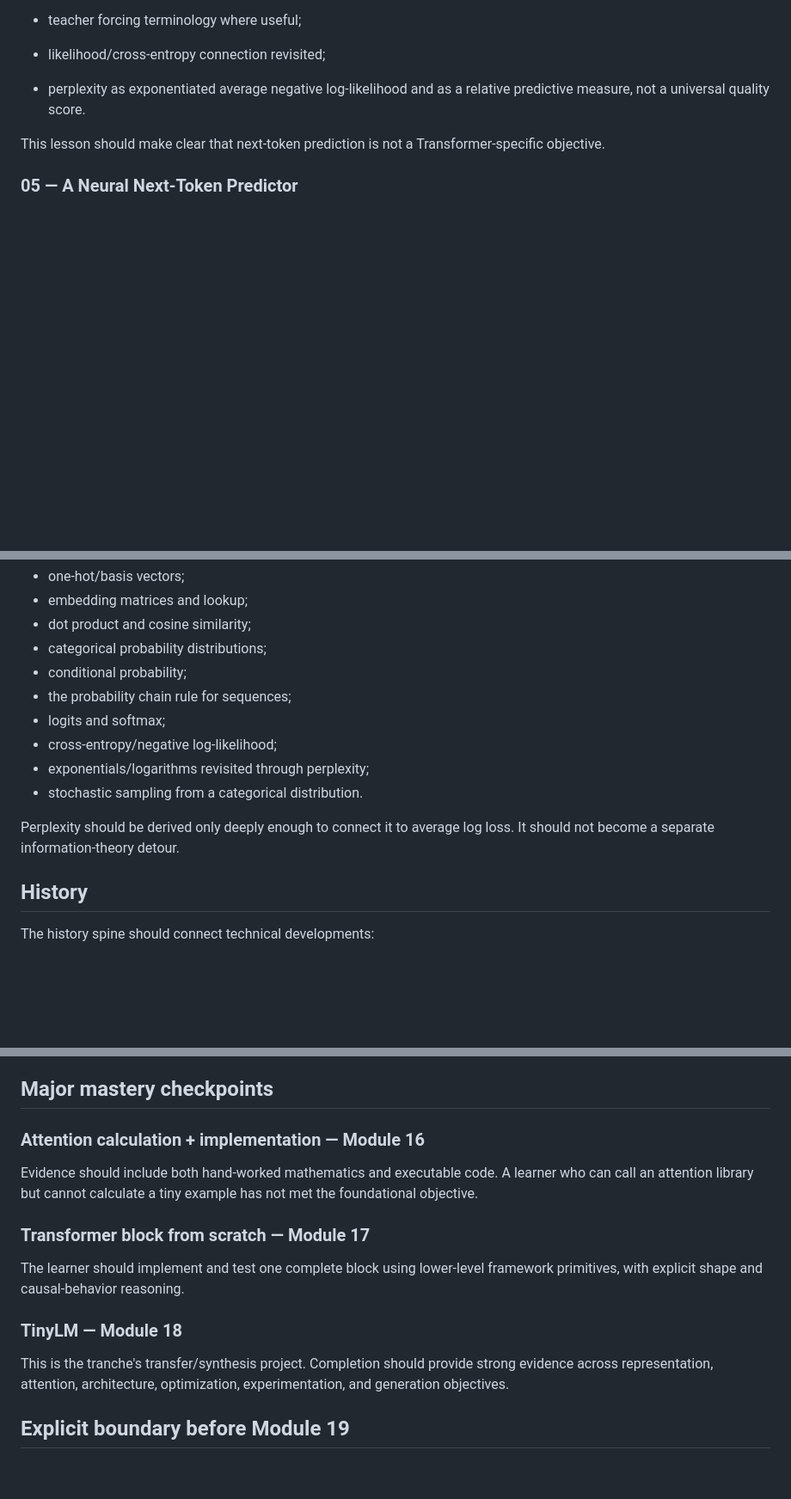
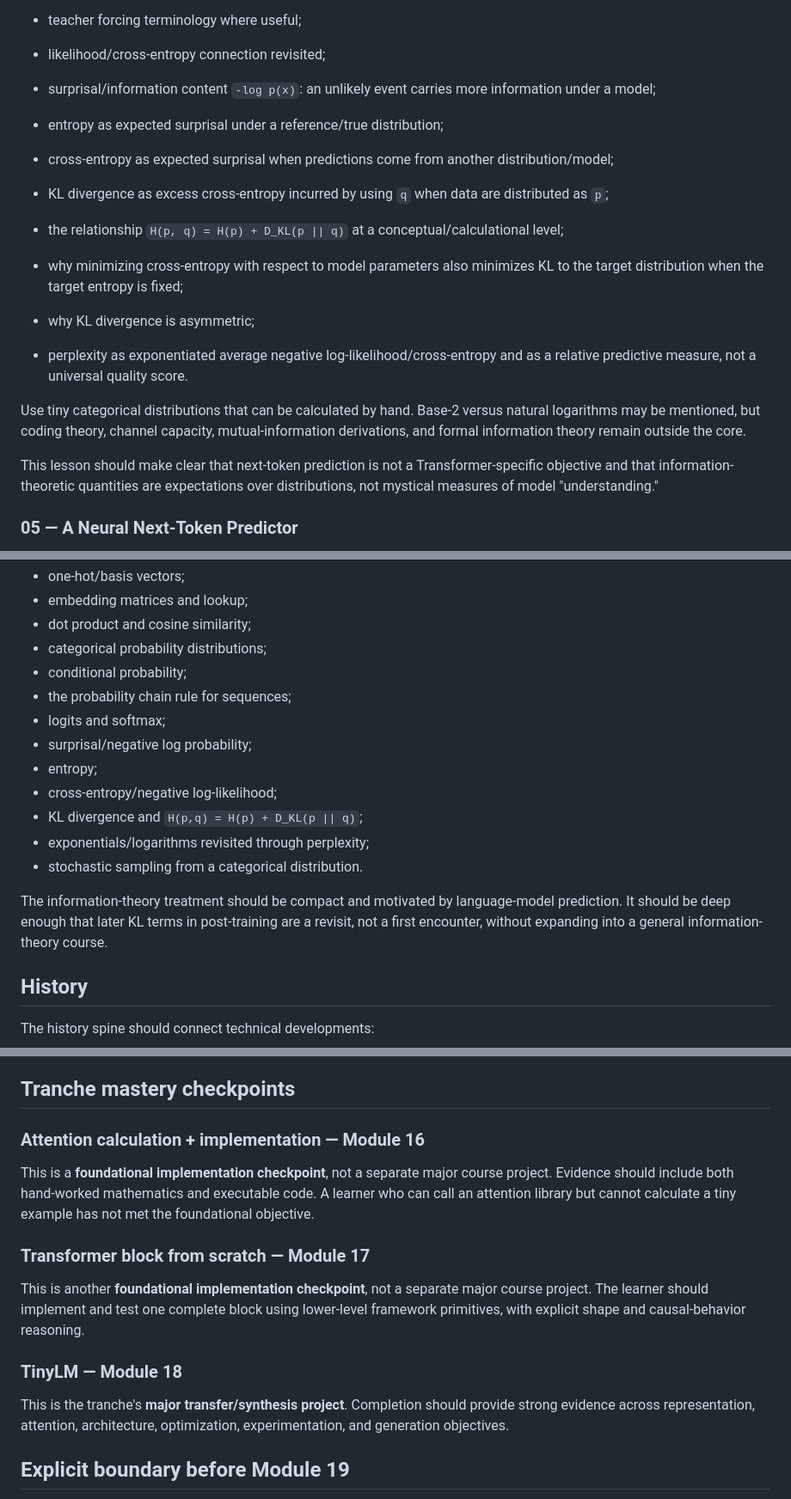
Before and after one commit to johncrowleydev/fonzytooter, a Markdown page: docs/courses/ai-ml-modules-15-18.md, 3 parts joined by grey strips. Shown at 86% size. Rendered like a GitHub page; blank space fills up the shorter version.

Commit message:
docs: integrate syllabus coherence into modules 15-18

```diff
--- a/docs/courses/ai-ml-modules-15-18.md
+++ b/docs/courses/ai-ml-modules-15-18.md
@@ -185,9 +189,18 @@ Topics:
 - training examples created by shifting a sequence;
 - teacher forcing terminology where useful;
 - likelihood/cross-entropy connection revisited;
-- perplexity as exponentiated average negative log-likelihood and as a relative predictive measure, not a universal quality score.
+- surprisal/information content `-log p(x)`: an unlikely event carries more information under a model;
+- entropy as expected surprisal under a reference/true distribution;
+- cross-entropy as expected surprisal when predictions come from another distribution/model;
+- KL divergence as excess cross-entropy incurred by using `q` when data are distributed as `p`;
+- the relationship `H(p, q) = H(p) + D_KL(p || q)` at a conceptual/calculational level;
+- why minimizing cross-entropy with respect to model parameters also minimizes KL to the target distribution when the target entropy is fixed;
+- why KL divergence is asymmetric;
+- perplexity as exponentiated average negative log-likelihood/cross-entropy and as a relative predictive measure, not a universal quality score.
 
-This lesson should make clear that next-token prediction is not a Transformer-specific objective.
+Use tiny categorical distributions that can be calculated by hand. Base-2 versus natural logarithms may be mentioned, but coding theory, channel capacity, mutual-information derivations, and formal information theory remain outside the core.
+
+This lesson should make clear that next-token prediction is not a Transformer-specific objective and that information-theoretic quantities are expectations over distributions, not mystical measures of model "understanding."
 
 ### 05 — A Neural Next-Token Predictor
 
@@ -247,11 +260,14 @@ Module 15 introduces or revisits:
 - conditional probability;
 - the probability chain rule for sequences;
 - logits and softmax;
+- surprisal/negative log probability;
+- entropy;
 - cross-entropy/negative log-likelihood;
+- KL divergence and `H(p,q) = H(p) + D_KL(p || q)`;
 - exponentials/logarithms revisited through perplexity;
 - stochastic sampling from a categorical distribution.
 
-Perplexity should be derived only deeply enough to connect it to average log loss. It should not become a separate information-theory detour.
+The information-theory treatment should be compact and motivated by language-model prediction. It should be deep enough that later KL terms in post-training are a revisit, not a first encounter, without expanding into a general information-theory course.
 
 ## History
 
@@ -1204,19 +1226,19 @@ By the end of this tranche the learner should personally have written the essent
 - top-p sampling;
 - a complete TinyLM training/generation path.
 
-## Major mastery checkpoints
+## Tranche mastery checkpoints
 
 ### Attention calculation + implementation — Module 16
 
-Evidence should include both hand-worked mathematics and executable code. A learner who can call an attention library but cannot calculate a tiny example has not met the foundational objective.
+This is a **foundational implementation checkpoint**, not a separate major course project. Evidence should include both hand-worked mathematics and executable code. A learner who can call an attention library but cannot calculate a tiny example has not met the foundational objective.
 
 ### Transformer block from scratch — Module 17
 
-The learner should implement and test one complete block using lower-level framework primitives, with explicit shape and causal-behavior reasoning.
+This is another **foundational implementation checkpoint**, not a separate major course project. The learner should implement and test one complete block using lower-level framework primitives, with explicit shape and causal-behavior reasoning.
 
 ### TinyLM — Module 18
 
-This is the tranche's transfer/synthesis project. Completion should provide strong evidence across representation, attention, architecture, optimization, experimentation, and generation objectives.
+This is the tranche's **major transfer/synthesis project**. Completion should provide strong evidence across representation, attention, architecture, optimization, experimentation, and generation objectives.
 
 ## Explicit boundary before Module 19
 
```
Also changed, not shown: other parts of docs/courses/ai-ml-modules-15-18.md (+16 -6 lines).
